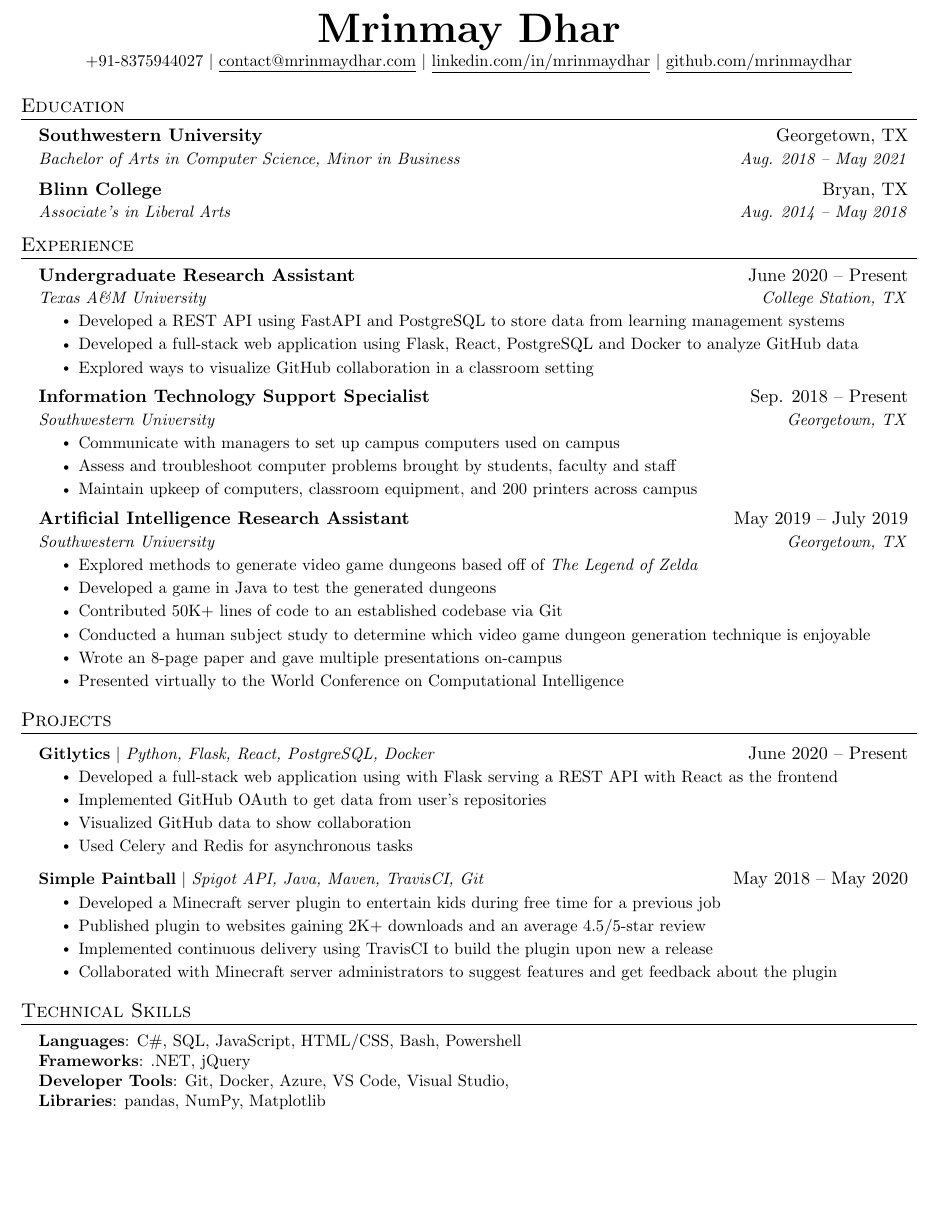
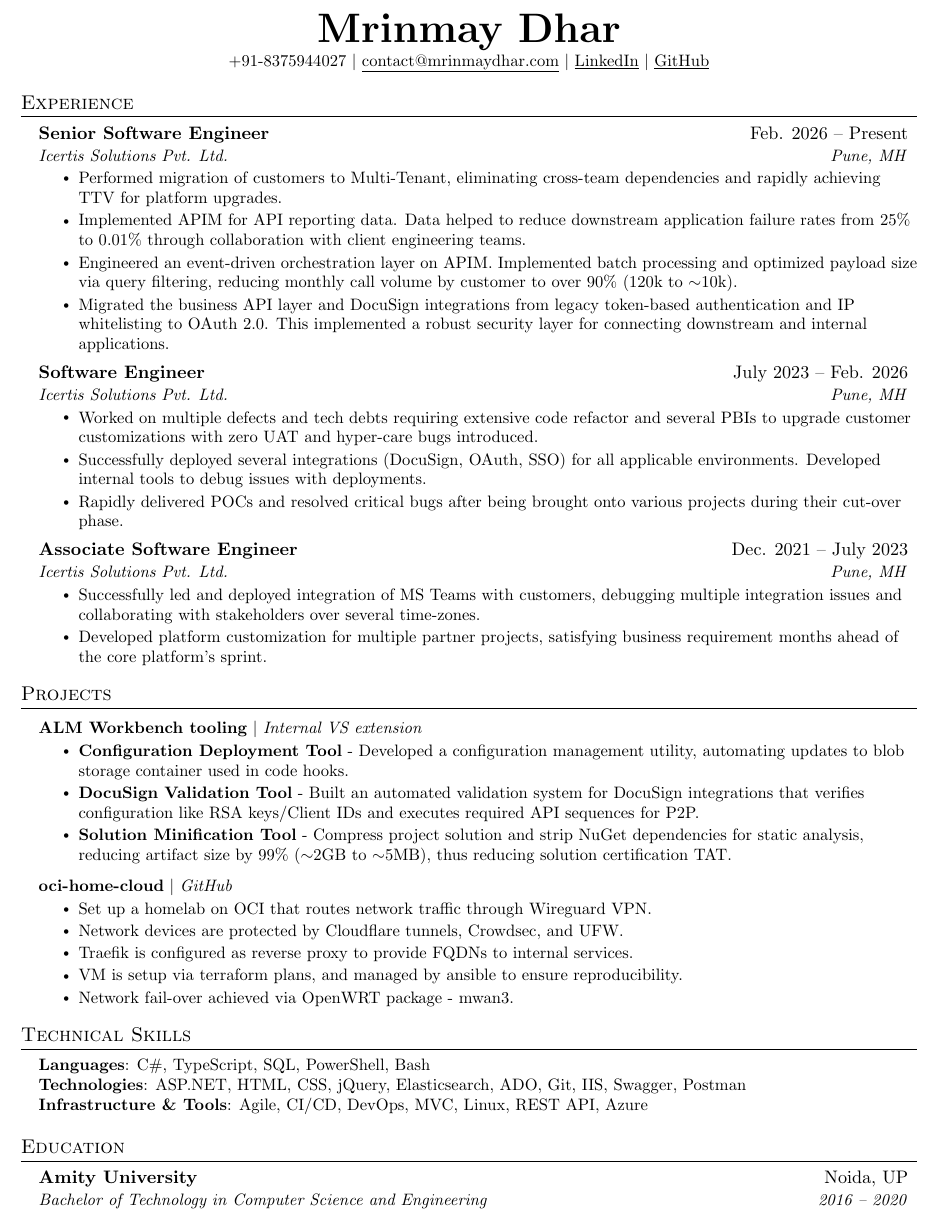
Before and after one commit to mrinmaydhar/mrinmaydhar.github.io, a LaTeX CV (resume/main.tex): part of the page, cut so that both start at the same text, the shorter picture padded with empty space. Compiled offline with pdfLaTeX.

Commit message:
update resume

```diff
--- a/resume/main.tex
+++ b/resume/main.tex
@@ -110,21 +108,9 @@
 \begin{center}
     \textbf{\Huge \scshape Mrinmay Dhar} \\ \vspace{1pt}
     \small +91-8375944027 $|$ \href{mailto:contact@mrinmaydhar.com}{\underline{contact@mrinmaydhar.com}} $|$
-    \href{https://www.linkedin.com/in/mrinmaydhar/}{\underline{linkedin.com/in/mrinmaydhar}} $|$
-    \href{https://github.com/mrinmaydhar}{\underline{github.com/mrinmaydhar}}
+    \href{https://www.linkedin.com/in/mrinmaydhar/}{\underline{LinkedIn}} $|$
+    \href{https://github.com/mrinmaydhar}{\underline{GitHub}}
 \end{center}
-
-
-%-----------EDUCATION-----------
-\section{Education}
-  \resumeSubHeadingListStart
-    \resumeSubheading
-      {Southwestern University}{Georgetown, TX}
-      {Bachelor of Arts in Computer Science, Minor in Business}{Aug. 2018 -- May 2021}
-    \resumeSubheading
-      {Blinn College}{Bryan, TX}
-      {Associate's in Liberal Arts}{Aug. 2014 -- May 2018}
-  \resumeSubHeadingListEnd
 
 
 %-----------EXPERIENCE-----------
@@ -132,83 +118,77 @@
   \resumeSubHeadingListStart
 
     \resumeSubheading
-      {Undergraduate Research Assistant}{June 2020 -- Present}
-      {Texas A\&M University}{College Station, TX}
+      {Senior Software Engineer}{Feb. 2026 -- Present}
+      {Icertis Solutions Pvt. Ltd.}{Pune, MH}
       \resumeItemListStart
-        \resumeItem{Developed a REST API using FastAPI and PostgreSQL to store data from learning management systems}
-        \resumeItem{Developed a full-stack web application using Flask, React, PostgreSQL and Docker to analyze GitHub data}
-        \resumeItem{Explored ways to visualize GitHub collaboration in a classroom setting}
+        \resumeItem{Performed migration of customers to Multi-Tenant, eliminating cross-team dependencies and rapidly achieving TTV for platform upgrades.}
+        \resumeItem{Implemented APIM for API reporting data. Data helped to reduce downstream application failure rates from 25\% to 0.01\% through collaboration with client engineering teams.}
+        \resumeItem{Engineered an event-driven orchestration layer on APIM. Implemented batch processing and optimized payload size via query filtering, reducing monthly call volume by customer to over 90\% (120k to $\sim$10k).}
+        \resumeItem{Migrated the business API layer and DocuSign integrations from legacy token-based authentication and IP whitelisting to OAuth 2.0. This implemented a robust security layer for connecting downstream and internal applications.}
       \resumeItemListEnd
 
-% -----------Multiple Positions Heading-----------
-%    \resumeSubSubheading
-%     {Software Engineer I}{Oct 2014 - Sep 2016}
-%     \resumeItemListStart
-%        \resumeItem{Apache Beam}
-%          {Apache Beam is a unified model for defining both batch and streaming data-parallel processing pipelines}
-%     \resumeItemListEnd
-%    \resumeSubHeadingListEnd
-%-------------------------------------------
+    \resumeSubheading
+      {Software Engineer}{July 2023 -- Feb. 2026}
+      {Icertis Solutions Pvt. Ltd.}{Pune, MH}
+      \resumeItemListStart
+        \resumeItem{Worked on multiple defects and tech debts requiring extensive code refactor and several PBIs to upgrade customer customizations with zero UAT and hyper-care bugs introduced.}
+        \resumeItem{Successfully deployed several integrations (DocuSign, OAuth, SSO) for all applicable environments. Developed internal tools to debug issues with deployments.}
+        \resumeItem{Rapidly delivered POCs and resolved critical bugs after being brought onto various projects during their cut-over phase.}
+      \resumeItemListEnd
 
     \resumeSubheading
-      {Information Technology Support Specialist}{Sep. 2018 -- Present}
-      {Southwestern University}{Georgetown, TX}
+      {Associate Software Engineer}{Dec. 2021 -- July 2023}
+      {Icertis Solutions Pvt. Ltd.}{Pune, MH}
       \resumeItemListStart
-        \resumeItem{Communicate with managers to set up campus computers used on campus}
-        \resumeItem{Assess and troubleshoot computer problems brought by students, faculty and staff}
-        \resumeItem{Maintain upkeep of computers, classroom equipment, and 200 printers across campus}
-    \resumeItemListEnd
-
-    \resumeSubheading
-      {Artificial Intelligence Research Assistant}{May 2019 -- July 2019}
-      {Southwestern University}{Georgetown, TX}
-      \resumeItemListStart
-        \resumeItem{Explored methods to generate video game dungeons based off of \emph{The Legend of Zelda}}
-        \resumeItem{Developed a game in Java to test the generated dungeons}
-        \resumeItem{Contributed 50K+ lines of code to an established codebase via Git}
-        \resumeItem{Conducted  a human subject study to determine which video game dungeon generation technique is enjoyable}
-        \resumeItem{Wrote an 8-page paper and gave multiple presentations on-campus}
-        \resumeItem{Presented virtually to the World Conference on Computational Intelligence}
+        \resumeItem{Successfully led and deployed integration of MS Teams with customers, debugging multiple integration issues and collaborating with stakeholders over several time-zones.}
+        \resumeItem{Developed platform customization for multiple partner projects, satisfying business requirement months ahead of the core platform's sprint.}
       \resumeItemListEnd
 
   \resumeSubHeadingListEnd
 
-
 %-----------PROJECTS-----------
 \section{Projects}
     \resumeSubHeadingListStart
+
       \resumeProjectHeading
-          {\textbf{Gitlytics} $|$ \emph{Python, Flask, React, PostgreSQL, Docker}}{June 2020 -- Present}
+          {\textbf{ALM Workbench tooling} $|$ \emph{Internal VS extension}}{}
           \resumeItemListStart
-            \resumeItem{Developed a full-stack web application using with Flask serving a REST API with React as the frontend}
-            \resumeItem{Implemented GitHub OAuth to get data from user’s repositories}
-            \resumeItem{Visualized GitHub data to show collaboration}
-            \resumeItem{Used Celery and Redis for asynchronous tasks}
+            \resumeItem{{\textbf{Configuration Deployment Tool}} - Developed a configuration management utility, automating updates to blob storage container used in code hooks.}
+            \resumeItem{{\textbf{DocuSign Validation Tool}} - Built an automated validation system for DocuSign integrations that verifies configuration like RSA keys/Client IDs and executes required API sequences for P2P.}
+            \resumeItem{{\textbf{Solution Minification Tool}} - Compress project solution and strip NuGet dependencies for static analysis, reducing artifact size by 99\% ($\sim$2GB to $\sim$5MB), thus reducing solution certification TAT.}
           \resumeItemListEnd
+
       \resumeProjectHeading
-          {\textbf{Simple Paintball} $|$ \emph{Spigot API, Java, Maven, TravisCI, Git}}{May 2018 -- May 2020}
+          {\textbf{oci-home-cloud} $|$ \href{https://github.com/mrinmaydhar/oci-home-cloud}{\emph{GitHub}}}{}
           \resumeItemListStart
-            \resumeItem{Developed a Minecraft server plugin to entertain kids during free time for a previous job}
-            \resumeItem{Published plugin to websites gaining 2K+ downloads and an average 4.5/5-star review}
-            \resumeItem{Implemented continuous delivery using TravisCI to build the plugin upon new a release}
-            \resumeItem{Collaborated with Minecraft server administrators to suggest features and get feedback about the plugin}
+            \resumeItem{Set up a homelab on OCI that routes network traffic through Wireguard VPN.}
+            \resumeItem{Network devices are protected by Cloudflare tunnels, Crowdsec, and UFW.}
+            \resumeItem{Traefik is configured as reverse proxy to provide FQDNs to internal services.}
+            \resumeItem{VM is setup via terraform plans, and managed by ansible to ensure reproducibility.}
+            \resumeItem{Network fail-over achieved via OpenWRT package - mwan3.}
           \resumeItemListEnd
+
+
     \resumeSubHeadingListEnd
 
-
-
-%
 %-----------PROGRAMMING SKILLS-----------
 \section{Technical Skills}
  \begin{itemize}[leftmargin=0.15in, label={}]
     \small{\item{
-     \textbf{Languages}{: C\#, SQL, JavaScript, HTML/CSS, Bash, Powershell} \\
-     \textbf{Frameworks}{: .NET, jQuery} \\
-     \textbf{Developer Tools}{: Git, Docker, Azure, VS Code, Visual Studio, } \\
-     \textbf{Libraries}{: pandas, NumPy, Matplotlib}
+     \textbf{Languages}{: C\#, TypeScript, SQL, PowerShell, Bash} \\
+     \textbf{Technologies}{: ASP.NET, HTML, CSS, jQuery, Elasticsearch, ADO, Git, IIS, Swagger, Postman} \\
+     \textbf{Infrastructure \& Tools}{: Agile, CI/CD, DevOps, MVC, Linux, REST API, Azure}
     }}
  \end{itemize}
 
 
+%-----------EDUCATION-----------
+\section{Education}
+  \resumeSubHeadingListStart
+    \resumeSubheading
+      {Amity University}{Noida, UP}
+      {Bachelor of Technology in Computer Science and Engineering}{2016 -- 2020}
+  \resumeSubHeadingListEnd
+
 %-------------------------------------------
 \end{document}
```
Also changed, not shown: resume/main.tex (6 more changed lines).
